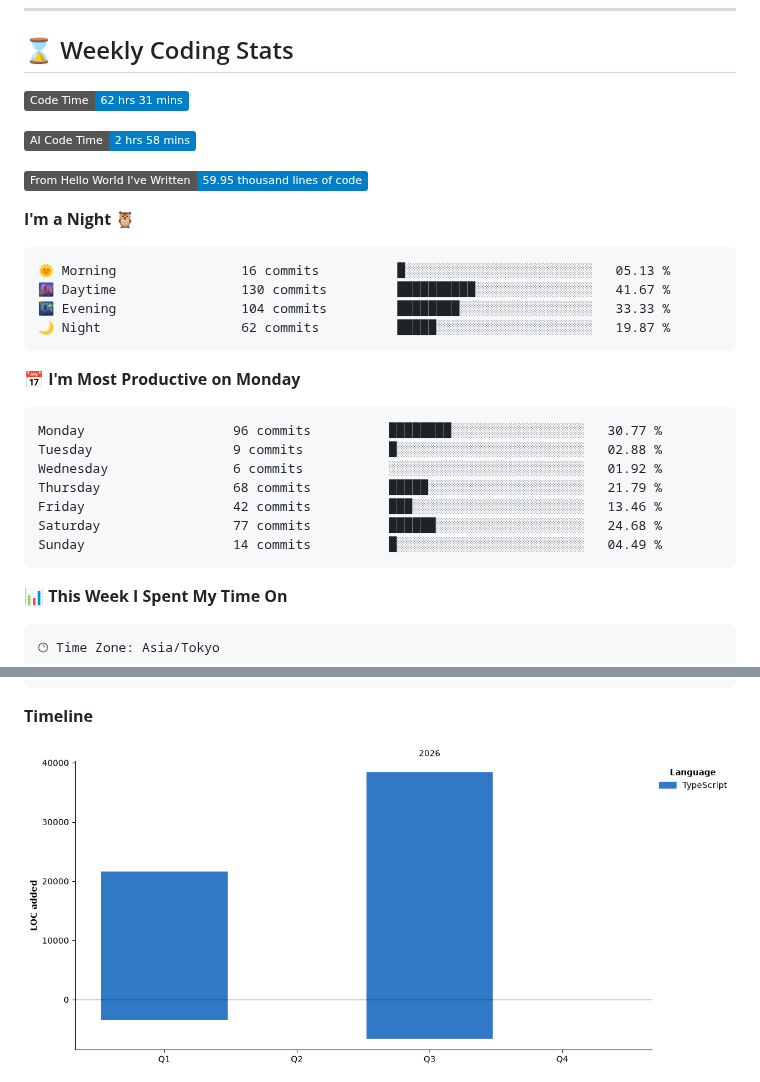
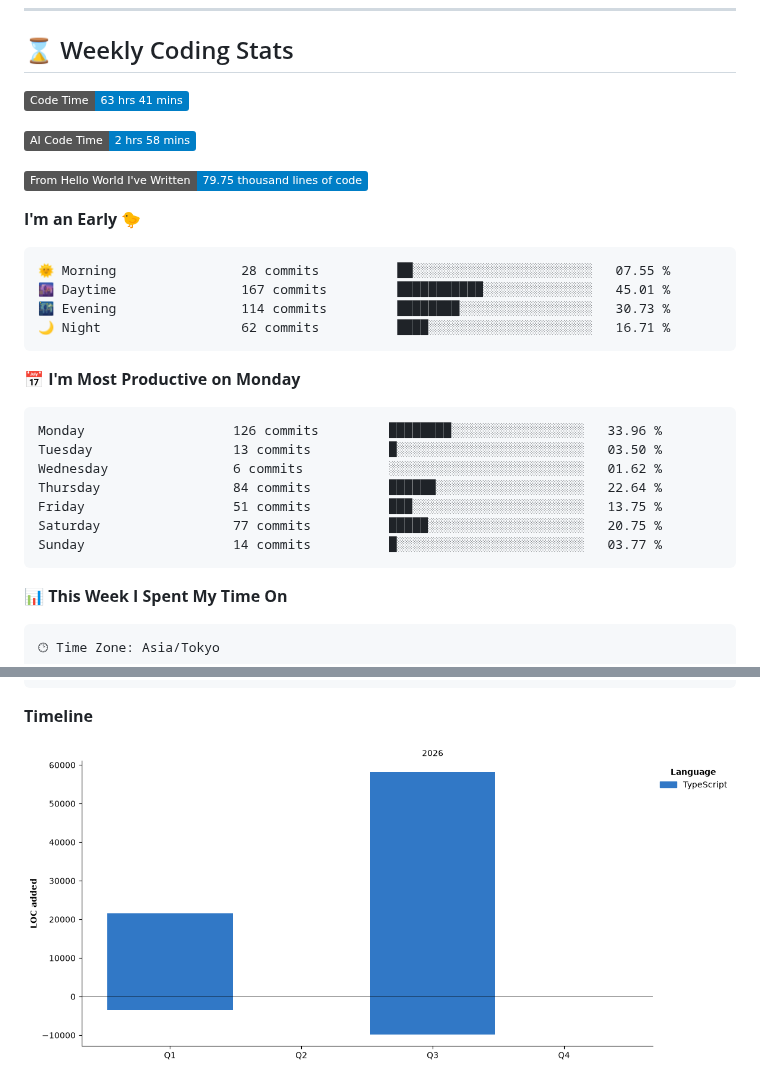
Before and after one commit to raiton-boo/raiton-boo, a Markdown page: README.md, 2 parts joined by grey strips. GitHub-like rendering; pictures changed too: assets/bar_graph.png; badges without logos.

Commit message:
chore: update wakatime stats ⏳

````diff
--- a/README.md
+++ b/README.md
@@ -76,30 +76,30 @@
 ## :hourglass: Weekly Coding Stats
 
 <!--START_SECTION:waka-->
-![Code Time](http://img.shields.io/badge/Code%20Time-62%20hrs%2031%20mins-blue?style=flat)
+![Code Time](http://img.shields.io/badge/Code%20Time-63%20hrs%2041%20mins-blue?style=flat)
 
 ![AI Code Time](http://img.shields.io/badge/AI%20Code%20Time-2%20hrs%2058%20mins-blue?style=flat)
 
-![Lines of code](https://img.shields.io/badge/From%20Hello%20World%20I%27ve%20Written-59.95%20thousand%20lines%20of%20code-blue?style=flat)
+![Lines of code](https://img.shields.io/badge/From%20Hello%20World%20I%27ve%20Written-79.75%20thousand%20lines%20of%20code-blue?style=flat)
 
-**I'm a Night 🦉**
+**I'm an Early 🐤**
 
 ```text
-🌞 Morning                16 commits          █░░░░░░░░░░░░░░░░░░░░░░░░   05.13 %
-🌆 Daytime                130 commits         ██████████░░░░░░░░░░░░░░░   41.67 %
-🌃 Evening                104 commits         ████████░░░░░░░░░░░░░░░░░   33.33 %
-🌙 Night                  62 commits          █████░░░░░░░░░░░░░░░░░░░░   19.87 %
+🌞 Morning                28 commits          ██░░░░░░░░░░░░░░░░░░░░░░░   07.55 %
+🌆 Daytime                167 commits         ███████████░░░░░░░░░░░░░░   45.01 %
+🌃 Evening                114 commits         ████████░░░░░░░░░░░░░░░░░   30.73 %
+🌙 Night                  62 commits          ████░░░░░░░░░░░░░░░░░░░░░   16.71 %
 ```
 📅 **I'm Most Productive on Monday**
 
 ```text
-Monday                   96 commits          ████████░░░░░░░░░░░░░░░░░   30.77 %
-Tuesday                  9 commits           █░░░░░░░░░░░░░░░░░░░░░░░░   02.88 %
-Wednesday                6 commits           ░░░░░░░░░░░░░░░░░░░░░░░░░   01.92 %
-Thursday                 68 commits          █████░░░░░░░░░░░░░░░░░░░░   21.79 %
-Friday                   42 commits          ███░░░░░░░░░░░░░░░░░░░░░░   13.46 %
-Saturday                 77 commits          ██████░░░░░░░░░░░░░░░░░░░   24.68 %
-Sunday                   14 commits          █░░░░░░░░░░░░░░░░░░░░░░░░   04.49 %
+Monday                   126 commits         ████████░░░░░░░░░░░░░░░░░   33.96 %
+Tuesday                  13 commits          █░░░░░░░░░░░░░░░░░░░░░░░░   03.50 %
+Wednesday                6 commits           ░░░░░░░░░░░░░░░░░░░░░░░░░   01.62 %
+Thursday                 84 commits          ██████░░░░░░░░░░░░░░░░░░░   22.64 %
+Friday                   51 commits          ███░░░░░░░░░░░░░░░░░░░░░░   13.75 %
+Saturday                 77 commits          █████░░░░░░░░░░░░░░░░░░░░   20.75 %
+Sunday                   14 commits          █░░░░░░░░░░░░░░░░░░░░░░░░   03.77 %
 ```
 
 
````
Also changed, not shown: other parts of README.md (+1 -1 lines).
